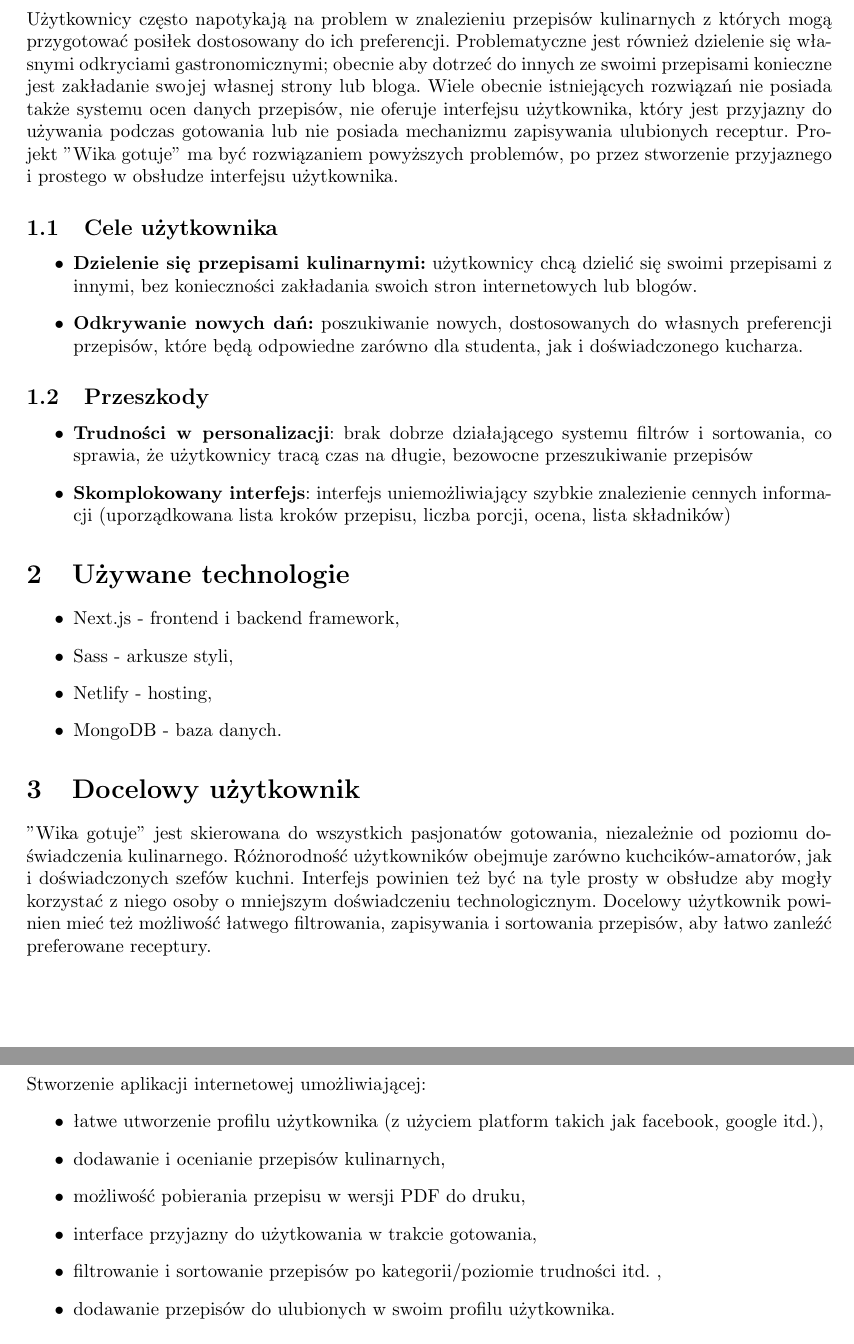
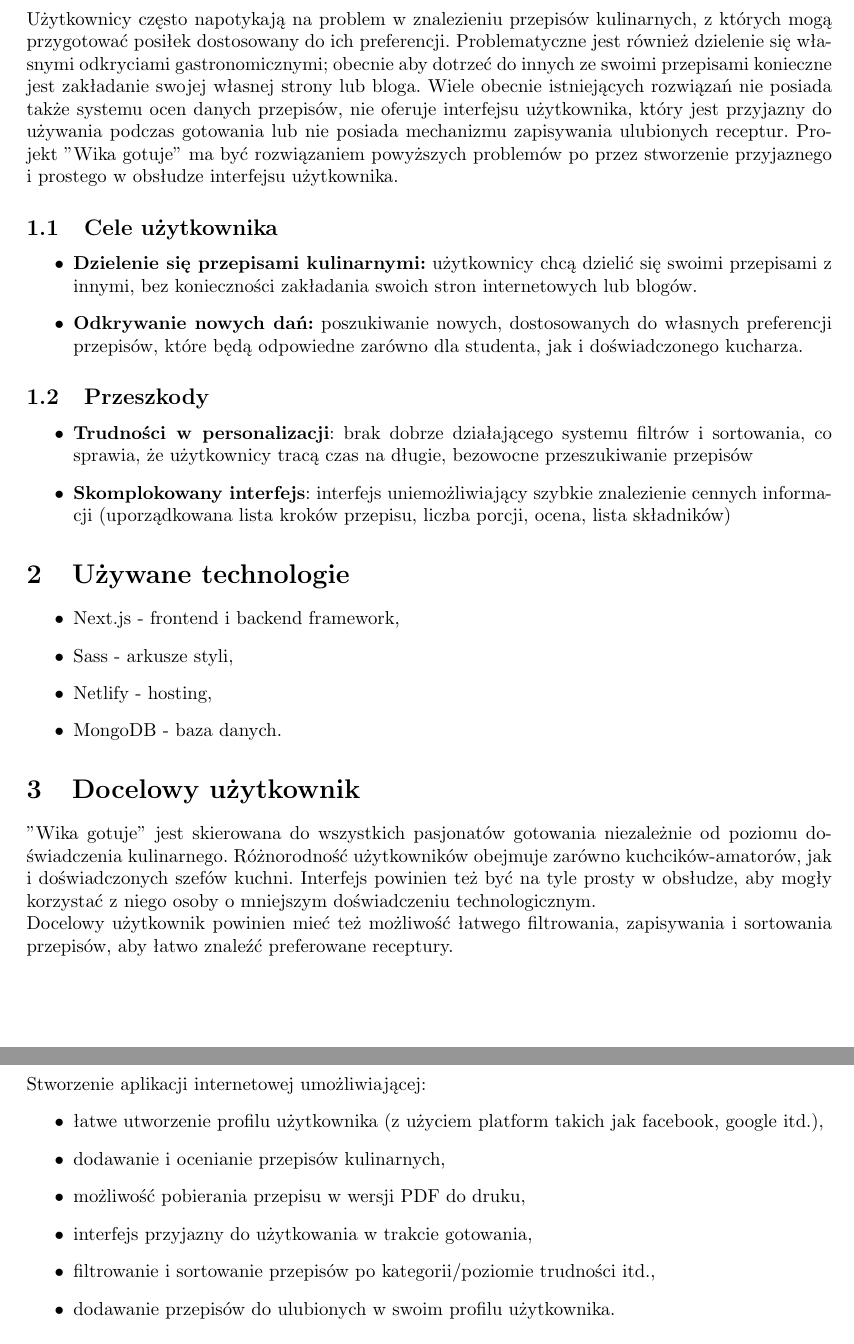
Before and after one commit to Shintenza/wika-gotuje, a LaTeX document (docs/draft.tex): two parts of pages 3 and 4 of 4, joined at a grey line, cut so that both start at the same text. Compiled offline with pdfLaTeX.

Commit message:
correct errors

```diff
--- a/docs/draft.tex
+++ b/docs/draft.tex
@@ -14,10 +14,10 @@
 
 \section{Opis problemu}
 \noindent
-Użytkownicy często napotykają na problem w znalezieniu przepisów kulinarnych z których mogą przygotować posiłek dostosowany do ich preferencji. Problematyczne jest również dzielenie
+Użytkownicy często napotykają na problem w znalezieniu przepisów kulinarnych, z których mogą przygotować posiłek dostosowany do ich preferencji. Problematyczne jest również dzielenie
 się własnymi odkryciami gastronomicznymi; obecnie aby dotrzeć do innych ze swoimi przepisami konieczne jest zakładanie swojej własnej strony lub bloga. Wiele obecnie istniejących
 rozwiązań nie posiada także systemu ocen danych przepisów, nie oferuje interfejsu użytkownika, który jest przyjazny do używania podczas gotowania lub nie posiada mechanizmu zapisywania
-ulubionych receptur. Projekt "Wika gotuje" ma być rozwiązaniem powyższych problemów, po przez stworzenie przyjaznego i prostego w obsłudze interfejsu użytkownika.
+ulubionych receptur. Projekt "Wika gotuje" ma być rozwiązaniem powyższych problemów po przez stworzenie przyjaznego i prostego w obsłudze interfejsu użytkownika.
 % "Wika gotuje" rozwiązuje problem związany z brakiem możliwości udostępniania swoich przepisów dla pasjonatów gotowania. Użytkownicy często napotykają trudności w znalezieniu prostych przepisów do gotowania, a także inspiracji kulinarnych, dzieleniu się swoimi pomysłami lub organizowaniu swoich przepisów.
 % \newline
 % Istniejące platformy mogą zawierać zbyt wyszukane przepisy lub posiadać przestarzały, nieresponsywny interfejs.
@@ -45,9 +45,10 @@ ulubionych receptur. Projekt "Wika gotuje" ma być rozwiązaniem powyższych pro
 \end{itemize}
 
 \section{Docelowy użytkownik}
-"Wika gotuje" jest skierowana do wszystkich pasjonatów gotowania, niezależnie od poziomu doświadczenia kulinarnego. Różnorodność użytkowników obejmuje zarówno kuchcików-amatorów, jak
-i doświadczonych szefów kuchni. Interfejs powinien też być na tyle prosty w obsłudze aby mogły korzystać z niego osoby o mniejszym doświadczeniu technologicznym. Docelowy użytkownik
-powinien mieć też możliwość łatwego filtrowania, zapisywania i sortowania przepisów, aby łatwo zanleźć preferowane receptury.
+"Wika gotuje" jest skierowana do wszystkich pasjonatów gotowania niezależnie od poziomu doświadczenia kulinarnego. Różnorodność użytkowników obejmuje zarówno kuchcików-amatorów, jak
+i doświadczonych szefów kuchni. Interfejs powinien też być na tyle prosty w obsłudze, aby mogły korzystać z niego osoby o mniejszym doświadczeniu technologicznym.
+\newline
+Docelowy użytkownik powinien mieć też możliwość łatwego filtrowania, zapisywania i sortowania przepisów, aby łatwo znaleźć preferowane receptury.
 
 % Platforma  powinna być filtrowana pod względem preferencji diety i poziomów umiejętności, aby zapewnić spersonalizowane doświadczenia.
 
@@ -58,8 +59,8 @@ Stworzenie aplikacji internetowej umożliwiającej:
     \item łatwe utworzenie profilu użytkownika (z użyciem platform takich jak facebook, google itd.),
     \item dodawanie i ocenianie przepisów kulinarnych,
     \item możliwość pobierania przepisu w wersji PDF do druku,
-    \item interface przyjazny do użytkowania w trakcie gotowania,
-    \item filtrowanie i sortowanie przepisów po kategorii/poziomie trudności itd. ,
+    \item interfejs przyjazny do użytkowania w trakcie gotowania,
+    \item filtrowanie i sortowanie przepisów po kategorii/poziomie trudności itd.,
     \item dodawanie przepisów do ulubionych w swoim profilu użytkownika.
 \end{itemize}
 
```
